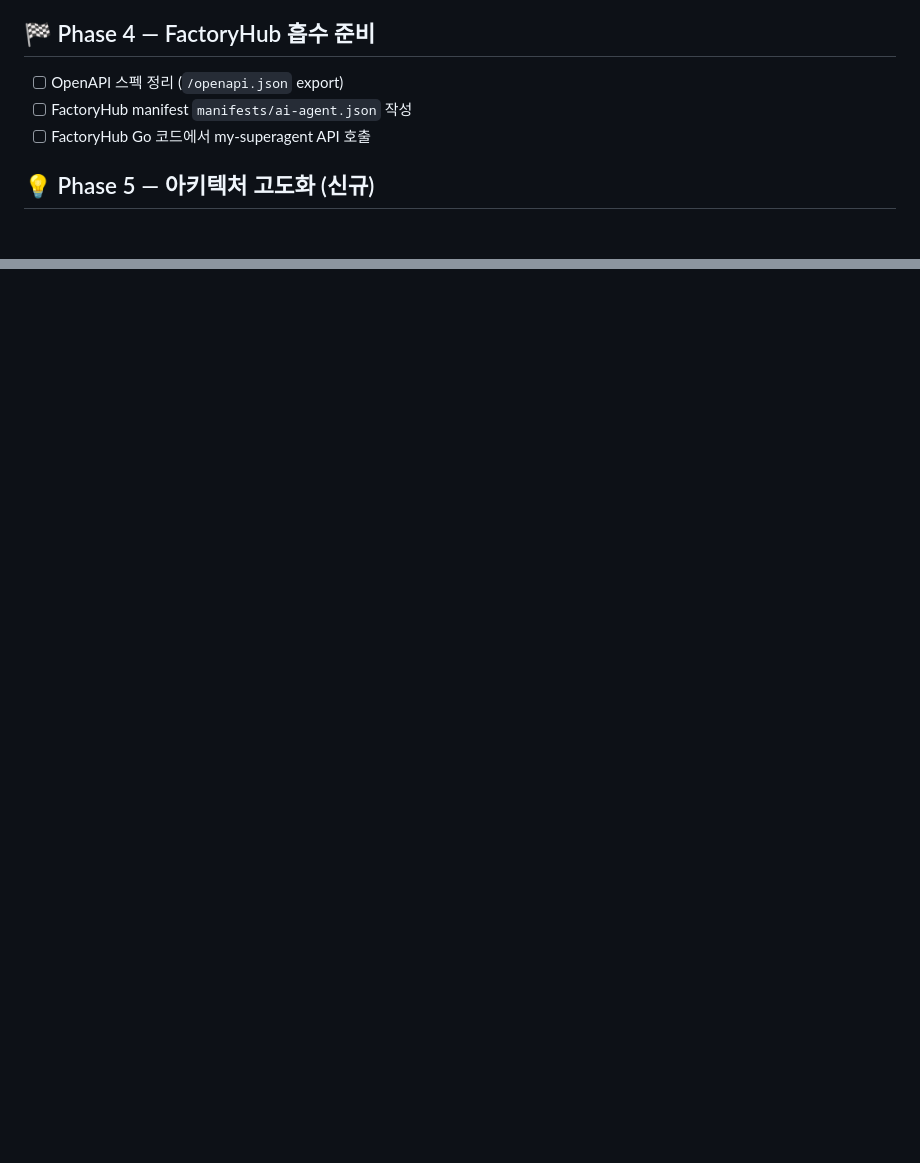
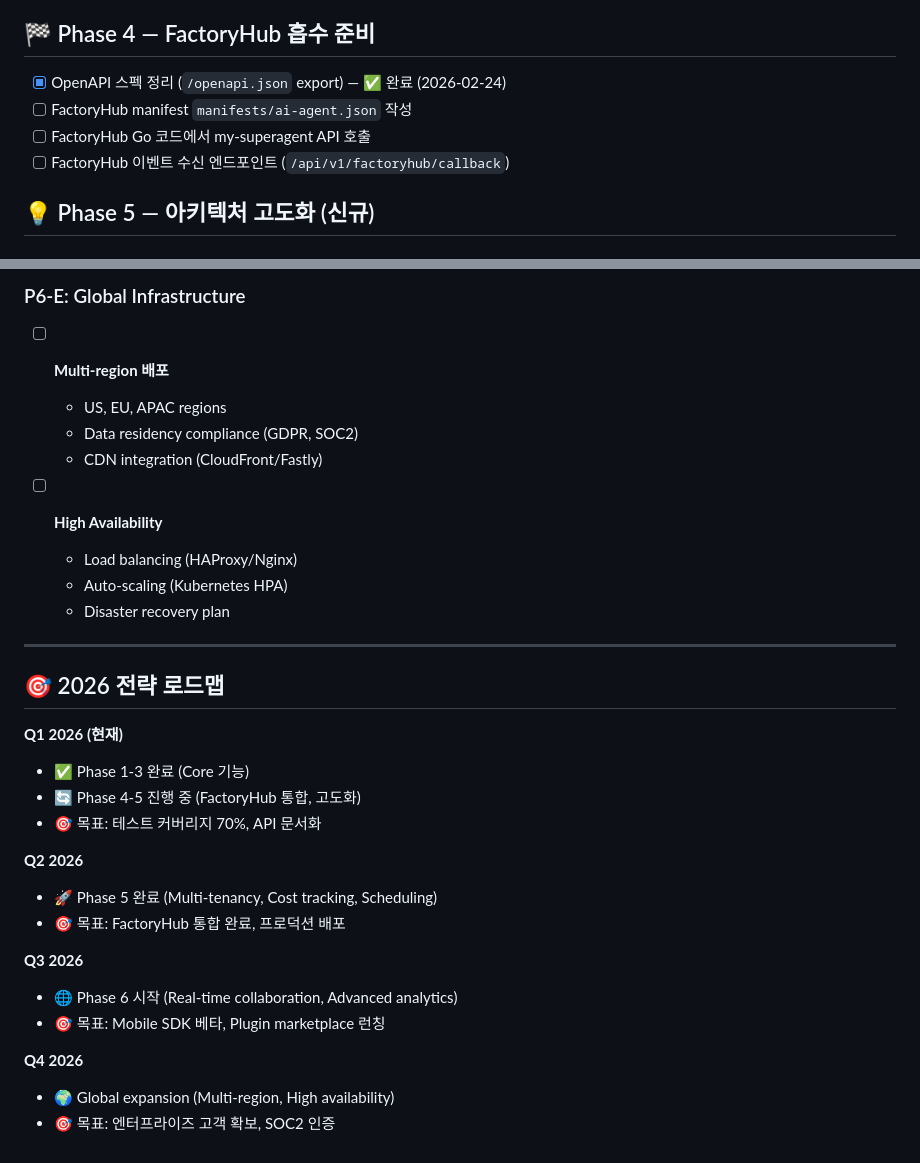
Before and after one commit to choibongseok/my-superagent, a Markdown page: ROADMAP.md, 2 parts joined by grey strips. GitHub-like rendering; blank space fills up the shorter version.

```diff
--- a/ROADMAP.md
+++ b/ROADMAP.md
@@ -68,9 +68,10 @@
 - [x] 자동 트리거 (새 파일 업로드 → 자동 요약)
 
 ## 🏁 Phase 4 — FactoryHub 흡수 준비
-- [ ] OpenAPI 스펙 정리 (`/openapi.json` export)
+- [x] OpenAPI 스펙 정리 (`/openapi.json` export) — ✅ 완료 (2026-02-24)
 - [ ] FactoryHub manifest `manifests/ai-agent.json` 작성
 - [ ] FactoryHub Go 코드에서 my-superagent API 호출
+- [ ] FactoryHub 이벤트 수신 엔드포인트 (`/api/v1/factoryhub/callback`)
 
 ## 💡 Phase 5 — 아키텍처 고도화 (신규)
 
@@ -124,0 +173,31 @@
+### P6-E: Global Infrastructure
+- [ ] **Multi-region 배포**
+  - US, EU, APAC regions
+  - Data residency compliance (GDPR, SOC2)
+  - CDN integration (CloudFront/Fastly)
+
+- [ ] **High Availability**
+  - Load balancing (HAProxy/Nginx)
+  - Auto-scaling (Kubernetes HPA)
+  - Disaster recovery plan
+
+---
+
+## 🎯 2026 전략 로드맵
+
+**Q1 2026 (현재)**
+- ✅ Phase 1-3 완료 (Core 기능)
+- 🔄 Phase 4-5 진행 중 (FactoryHub 통합, 고도화)
+- 🎯 목표: 테스트 커버리지 70%, API 문서화
+
+**Q2 2026**
+- 🚀 Phase 5 완료 (Multi-tenancy, Cost tracking, Scheduling)
+- 🎯 목표: FactoryHub 통합 완료, 프로덕션 배포
+
+**Q3 2026**
+- 🌐 Phase 6 시작 (Real-time collaboration, Advanced analytics)
+- 🎯 목표: Mobile SDK 베타, Plugin marketplace 런칭
+
+**Q4 2026**
+- 🌍 Global expansion (Multi-region, High availability)
+- 🎯 목표: 엔터프라이즈 고객 확보, SOC2 인증
```
Also changed, not shown: other parts of ROADMAP.md (+47 -0 lines), TASKS.md (+62 -1 lines).
